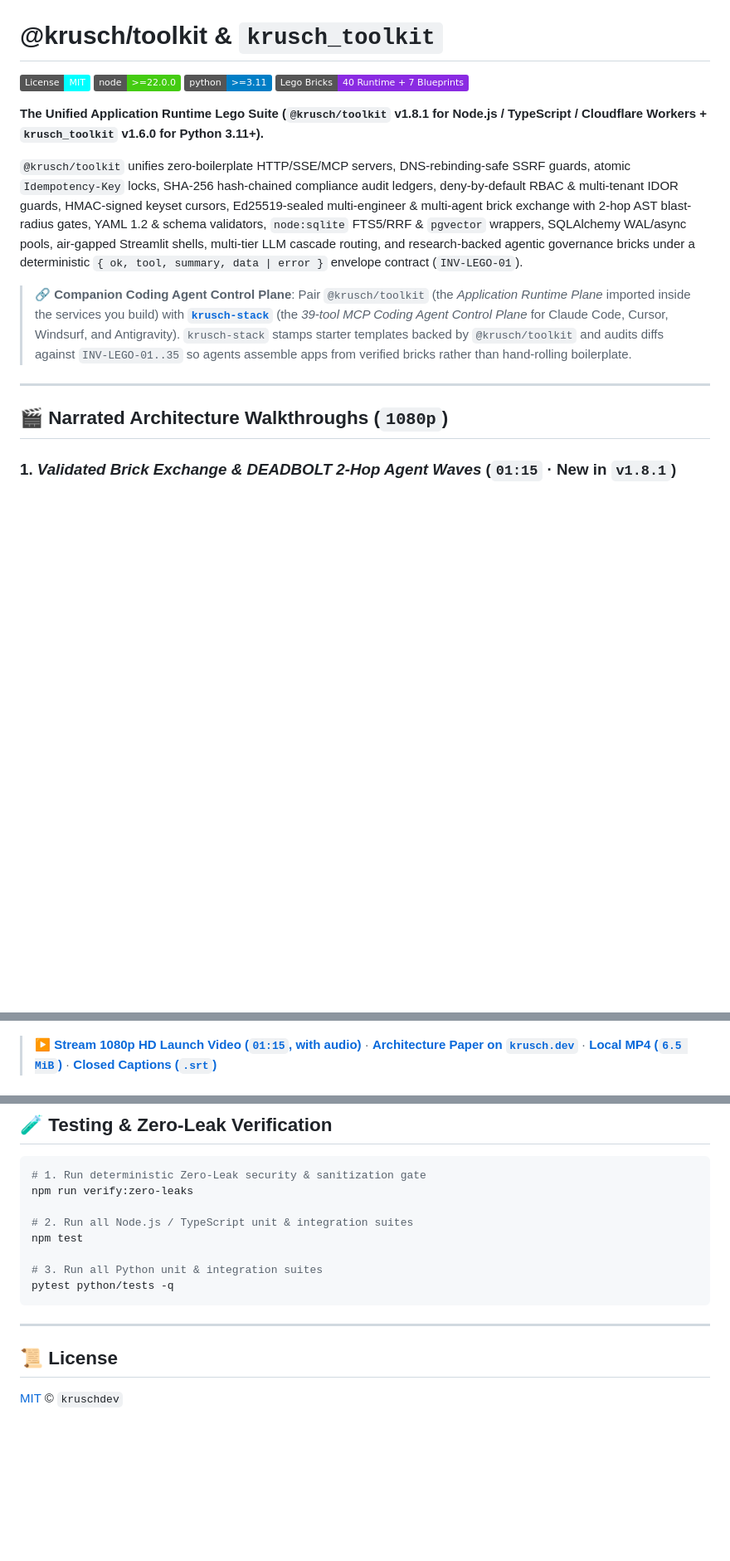
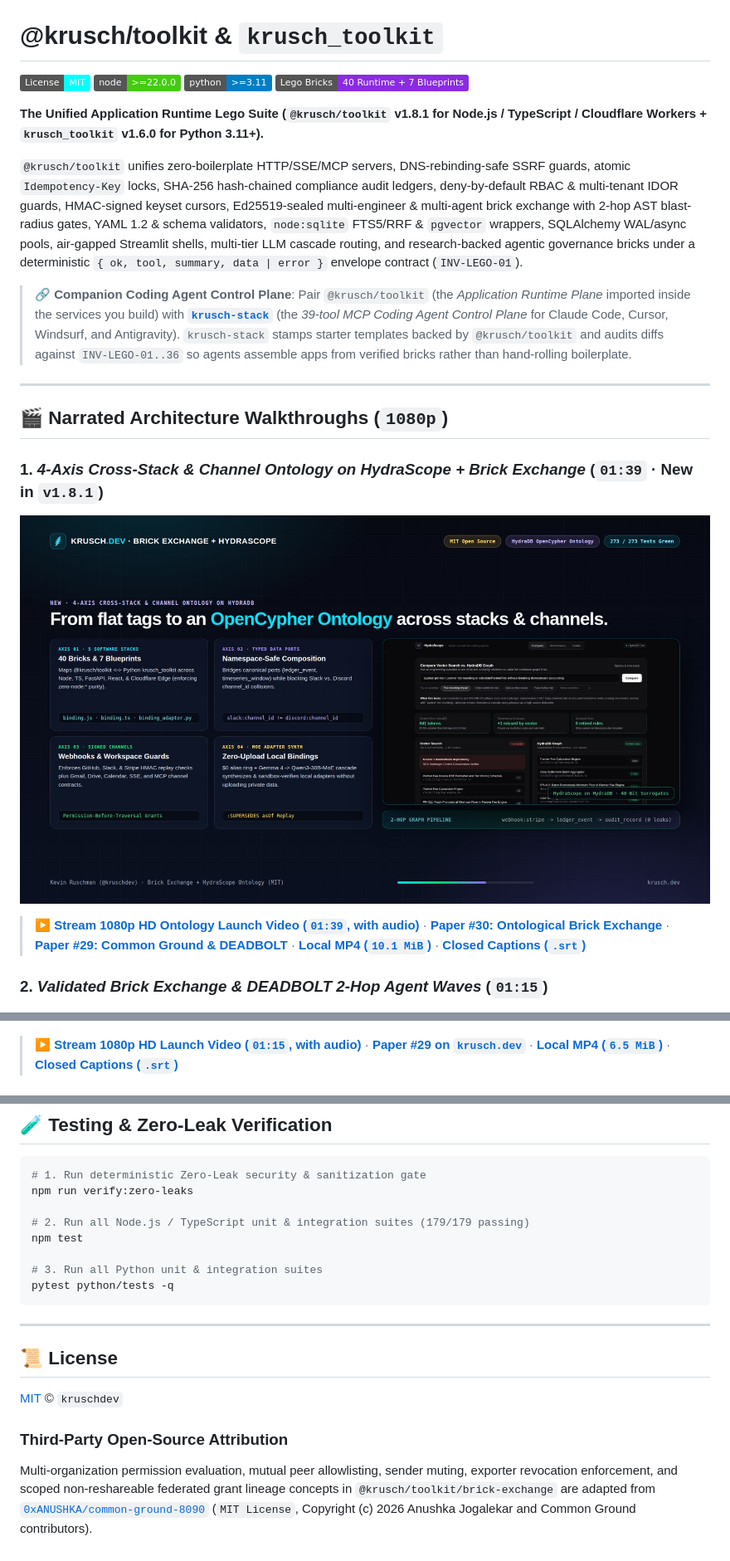
Before and after one commit to kruschdev/toolkit, a Markdown page: README.md, 3 parts joined by grey strips. Shown at 83% size. GitHub-like rendering; pictures changed too: docs/assets/brick-exchange-ontology-launch-card.jpg (added); badges without logos; blank space fills up the shorter version.

```diff
--- a/README.md
+++ b/README.md
@@ -9,15 +9,21 @@
 
 `@krusch/toolkit` unifies zero-boilerplate HTTP/SSE/MCP servers, DNS-rebinding-safe SSRF guards, atomic `Idempotency-Key` locks, SHA-256 hash-chained compliance audit ledgers, deny-by-default RBAC & multi-tenant IDOR guards, HMAC-signed keyset cursors, Ed25519-sealed multi-engineer & multi-agent brick exchange with 2-hop AST blast-radius gates, YAML 1.2 & schema validators, `node:sqlite` FTS5/RRF & `pgvector` wrappers, SQLAlchemy WAL/async pools, air-gapped Streamlit shells, multi-tier LLM cascade routing, and research-backed agentic governance bricks under a deterministic `{ ok, tool, summary, data | error }` envelope contract (`INV-LEGO-01`).
 
-> 🔗 **Companion Coding Agent Control Plane**: Pair `@krusch/toolkit` (the *Application Runtime Plane* imported inside the services you build) with **[`krusch-stack`](https://github.com/kruschdev/krusch-stack)** (the *39-tool MCP Coding Agent Control Plane* for Claude Code, Cursor, Windsurf, and Antigravity). `krusch-stack` stamps starter templates backed by `@krusch/toolkit` and audits diffs against `INV-LEGO-01..35` so agents assemble apps from verified bricks rather than hand-rolling boilerplate.
+> 🔗 **Companion Coding Agent Control Plane**: Pair `@krusch/toolkit` (the *Application Runtime Plane* imported inside the services you build) with **[`krusch-stack`](https://github.com/kruschdev/krusch-stack)** (the *39-tool MCP Coding Agent Control Plane* for Claude Code, Cursor, Windsurf, and Antigravity). `krusch-stack` stamps starter templates backed by `@krusch/toolkit` and audits diffs against `INV-LEGO-01..36` so agents assemble apps from verified bricks rather than hand-rolling boilerplate.
 
 ---
 
 ## 🎬 Narrated Architecture Walkthroughs (`1080p`)
 
-### 1. *Validated Brick Exchange & DEADBOLT 2-Hop Agent Waves* (`01:15` · New in `v1.8.1`)
+### 1. *4-Axis Cross-Stack & Channel Ontology on HydraScope + Brick Exchange* (`01:39` · New in `v1.8.1`)
+
+[![Watch Ontological Brick Exchange + HydraScope + DEADBOLT Launch Video (01:39 · 1080p HD)](docs/assets/brick-exchange-ontology-launch-card.jpg)](https://krusch.dev/assets/video/brick-exchange-ontology-launch.mp4)
+
+> ▶️ **[Stream 1080p HD Ontology Launch Video (`01:39`, with audio)](https://krusch.dev/assets/video/brick-exchange-ontology-launch.mp4)** · **[Paper #30: Ontological Brick Exchange](https://krusch.dev/articles/ontological-brick-exchange-deadbolt-common-ground-hydrascope)** · **[Paper #29: Common Ground & DEADBOLT](https://krusch.dev/articles/mit-open-source-brick-exchange-common-ground-deadbolt)** · **[Local MP4 (`10.1 MiB`)](docs/assets/brick-exchange-ontology-launch.mp4)** · **[Closed Captions (`.srt`)](docs/assets/brick-exchange-ontology-launch.srt)**
+
+### 2. *Validated Brick Exchange & DEADBOLT 2-Hop Agent Waves* (`01:15`)
 
 [![Watch @krusch/toolkit/brick-exchange + DEADBOLT Launch Video (01:15 · 1080p HD)](docs/assets/brick-exchange-launch-card.jpg)](https://krusch.dev/assets/video/brick-exchange-launch.mp4)
 
-> ▶️ **[Stream 1080p HD Launch Video (`01:15`, with audio)](https://krusch.dev/assets/video/brick-exchange-launch.mp4)** · **[Architecture Paper on `krusch.dev`](https://krusch.dev/articles/mit-open-source-brick-exchange-common-ground-deadbolt)** · **[Local MP4 (`6.5 MiB`)](docs/assets/brick-exchange-launch.mp4)** · **[Closed Captions (`.srt`)](docs/assets/brick-exchange-launch.srt)**
+> ▶️ **[Stream 1080p HD Launch Video (`01:15`, with audio)](https://krusch.dev/assets/video/brick-exchange-launch.mp4)** · **[Paper #29 on `krusch.dev`](https://krusch.dev/articles/mit-open-source-brick-exchange-common-ground-deadbolt)** · **[Local MP4 (`6.5 MiB`)](docs/assets/brick-exchange-launch.mp4)** · **[Closed Captions (`.srt`)](docs/assets/brick-exchange-launch.srt)**
 
@@ -283,7 +289,7 @@ if (!result.resilient) {
 # 1. Run deterministic Zero-Leak security & sanitization gate
 npm run verify:zero-leaks
 
-# 2. Run all Node.js / TypeScript unit & integration suites
+# 2. Run all Node.js / TypeScript unit & integration suites (179/179 passing)
 npm test
 
 # 3. Run all Python unit & integration suites
@@ -295,3 +301,7 @@ pytest python/tests -q
 ## 📜 License
 
 [MIT](LICENSE) © `kruschdev`
+
+### Third-Party Open-Source Attribution
+
+Multi-organization permission evaluation, mutual peer allowlisting, sender muting, exporter revocation enforcement, and scoped non-reshareable federated grant lineage concepts in `@krusch/toolkit/brick-exchange` are adapted from [`0xANUSHKA/common-ground-8090`](https://github.com/0xANUSHKA/common-ground-8090) (`MIT License`, Copyright (c) 2026 Anushka Jogalekar and Common Ground contributors).
```
Also changed, not shown: other parts of README.md (+7 -7 lines), 15 other files.
